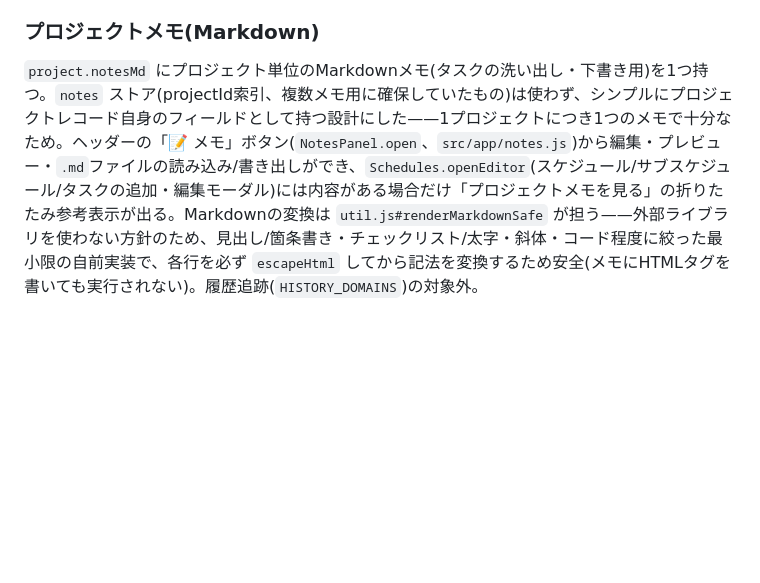
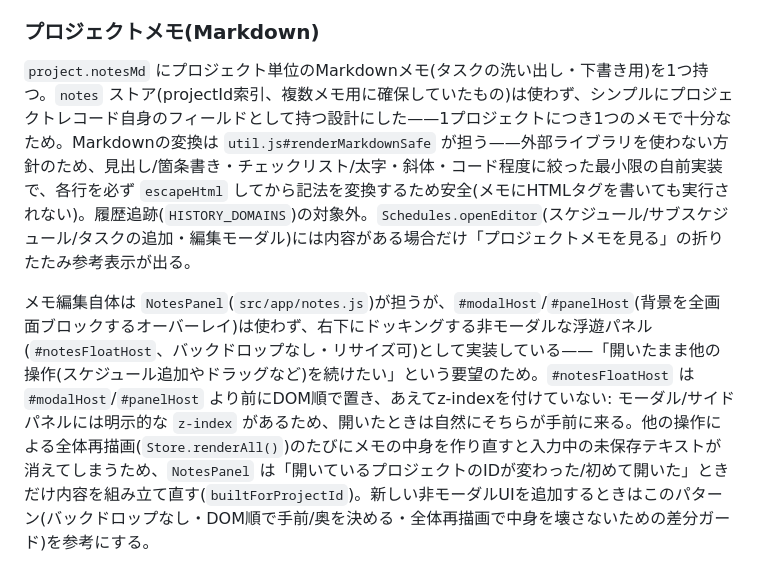
Before and after one commit to Neo-Oi/GanttChart, a Markdown page: CLAUDE.md, the part around the change. Rendered like a GitHub page; blank space fills up the shorter version.

Commit message:
docs: describe the non-modal floating-panel pattern in CLAUDE.md
Co-Authored-By: Claude Sonnet 5 <noreply@anthropic.com>

```diff
--- a/CLAUDE.md
+++ b/CLAUDE.md
@@ -88,4 +88,6 @@ lint・テストスイートはまだ設定されていません。
 
 ### プロジェクトメモ(Markdown)
 
-`project.notesMd` にプロジェクト単位のMarkdownメモ(タスクの洗い出し・下書き用)を1つ持つ。`notes` ストア(projectId索引、複数メモ用に確保していたもの)は使わず、シンプルにプロジェクトレコード自身のフィールドとして持つ設計にした——1プロジェクトにつき1つのメモで十分なため。ヘッダーの「📝 メモ」ボタン(`NotesPanel.open`、`src/app/notes.js`)から編集・プレビュー・`.md`ファイルの読み込み/書き出しができ、`Schedules.openEditor`(スケジュール/サブスケジュール/タスクの追加・編集モーダル)には内容がある場合だけ「プロジェクトメモを見る」の折りたたみ参考表示が出る。Markdownの変換は `util.js#renderMarkdownSafe` が担う——外部ライブラリを使わない方針のため、見出し/箇条書き・チェックリスト/太字・斜体・コード程度に絞った最小限の自前実装で、各行を必ず `escapeHtml` してから記法を変換するため安全(メモにHTMLタグを書いても実行されない)。履歴追跡(`HISTORY_DOMAINS`)の対象外。
+`project.notesMd` にプロジェクト単位のMarkdownメモ(タスクの洗い出し・下書き用)を1つ持つ。`notes` ストア(projectId索引、複数メモ用に確保していたもの)は使わず、シンプルにプロジェクトレコード自身のフィールドとして持つ設計にした——1プロジェクトにつき1つのメモで十分なため。Markdownの変換は `util.js#renderMarkdownSafe` が担う——外部ライブラリを使わない方針のため、見出し/箇条書き・チェックリスト/太字・斜体・コード程度に絞った最小限の自前実装で、各行を必ず `escapeHtml` してから記法を変換するため安全(メモにHTMLタグを書いても実行されない)。履歴追跡(`HISTORY_DOMAINS`)の対象外。`Schedules.openEditor`(スケジュール/サブスケジュール/タスクの追加・編集モーダル)には内容がある場合だけ「プロジェクトメモを見る」の折りたたみ参考表示が出る。
+
+メモ編集自体は `NotesPanel`(`src/app/notes.js`)が担うが、`#modalHost`/`#panelHost`(背景を全画面ブロックするオーバーレイ)は使わず、右下にドッキングする非モーダルな浮遊パネル(`#notesFloatHost`、バックドロップなし・リサイズ可)として実装している——「開いたまま他の操作(スケジュール追加やドラッグなど)を続けたい」という要望のため。`#notesFloatHost` は `#modalHost`/`#panelHost` より前にDOM順で置き、あえてz-indexを付けていない: モーダル/サイドパネルには明示的な `z-index` があるため、開いたときは自然にそちらが手前に来る。他の操作による全体再描画(`Store.renderAll()`)のたびにメモの中身を作り直すと入力中の未保存テキストが消えてしまうため、`NotesPanel` は「開いているプロジェクトのIDが変わった/初めて開いた」ときだけ内容を組み立て直す(`builtForProjectId`)。新しい非モーダルUIを追加するときはこのパターン(バックドロップなし・DOM順で手前/奥を決める・全体再描画で中身を壊さないための差分ガード)を参考にする。
```
